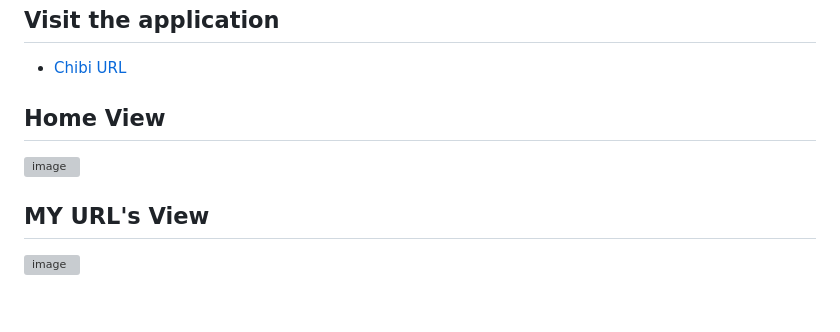
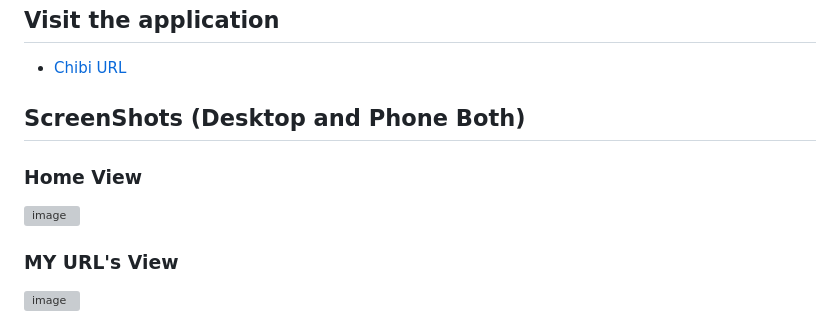
Before and after one commit to EGhost98/Chibi_URL, a Markdown page: README.md, the part around the change printed below. GitHub-like rendering; grey boxes are pictures that could not be loaded.

```diff
--- a/README.md
+++ b/README.md
@@ -4,8 +4,9 @@ Chibi URL is a user-friendly and efficient URL Shortener service that simplifies
 ## Visit the application
 - [Chibi URL](https://chibiurl.azurewebsites.net/)
 
-## Home View
+## ScreenShots (Desktop and Phone Both)
+### Home View
 ![image](https://github.com/EGhost98/Chibi_URL/assets/76267623/8619b06f-3ff0-4926-b4fd-7490bd18180a)
 
-## MY URL's View
+### MY URL's View
 ![image](https://github.com/EGhost98/Chibi_URL/assets/76267623/5553d18d-7736-4d1a-8a5b-ce7afa77b344)
```
Also changed, not shown: other parts of README.md (+5 -0 lines).
